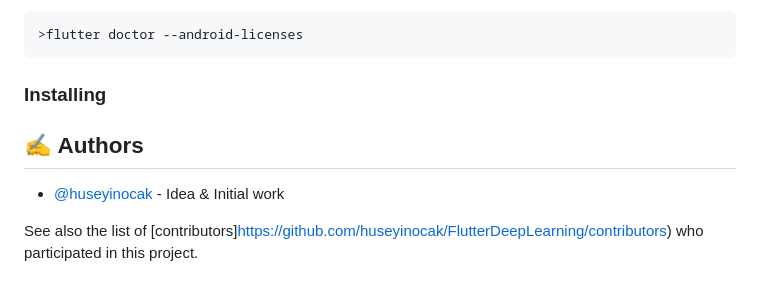
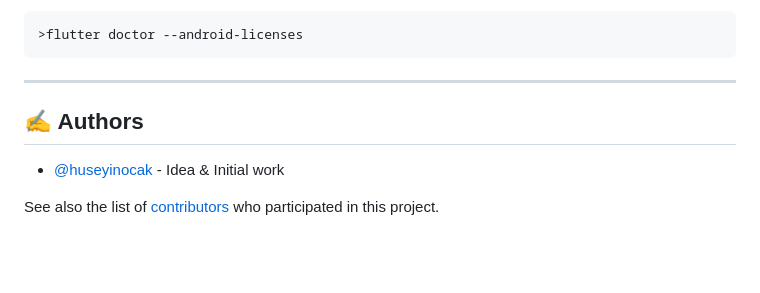
Before and after one commit to huseyinocak/FlutterDeepLearning, a Markdown page: README.md, the part around one of its changes. Drawn GitHub-style; blank space fills up the shorter version.

Commit message:
Readme Last Version

````diff
--- a/README.md
+++ b/README.md
@@ -94,14 +96,13 @@ If you encounter a problem with android licenses, just write the cmd code below.
 >flutter doctor --android-licenses
 ```
 
-
-### Installing
+---
 
 ## ✍️ Authors <a name = "authors"></a>
 
 - [@huseyinocak](https://github.com/huseyinocak) - Idea & Initial work
 
-See also the list of [contributors]https://github.com/huseyinocak/FlutterDeepLearning/contributors) who participated in this project.
+See also the list of [contributors](https://github.com/huseyinocak/FlutterDeepLearning/contributors) who participated in this project.
 
 <!-- ## 🎉 Acknowledgements <a name = "acknowledgement"></a>
 
````
Also changed, not shown: other parts of README.md (+5 -3 lines).
